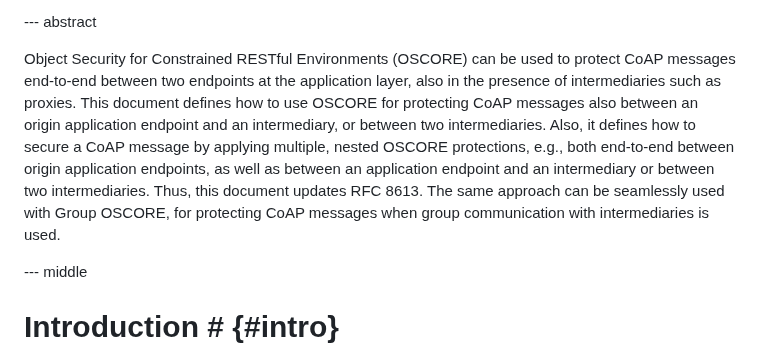
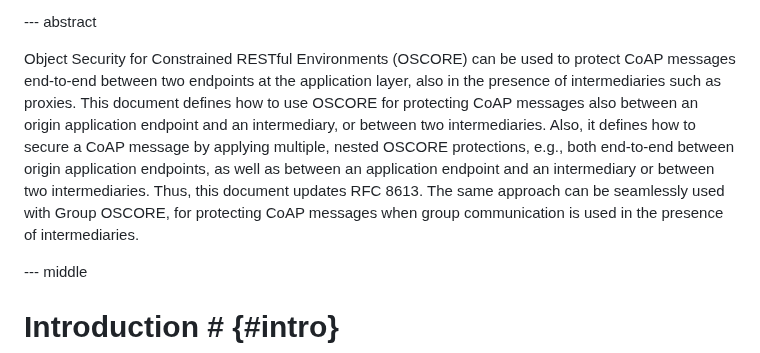
Before and after one commit to core-wg/oscore-capable-proxies, a Markdown page: draft-ietf-core-oscore-capable-proxies.md, the part around the change. GitHub-like rendering.

Commit message:
Editorial

```diff
--- a/draft-ietf-core-oscore-capable-proxies.md
+++ b/draft-ietf-core-oscore-capable-proxies.md
@@ -97,7 +97,7 @@ informative:
 
 --- abstract
 
-Object Security for Constrained RESTful Environments (OSCORE) can be used to protect CoAP messages end-to-end between two endpoints at the application layer, also in the presence of intermediaries such as proxies. This document defines how to use OSCORE for protecting CoAP messages also between an origin application endpoint and an intermediary, or between two intermediaries. Also, it defines how to secure a CoAP message by applying multiple, nested OSCORE protections, e.g., both end-to-end between origin application endpoints, as well as between an application endpoint and an intermediary or between two intermediaries. Thus, this document updates RFC 8613. The same approach can be seamlessly used with Group OSCORE, for protecting CoAP messages when group communication with intermediaries is used.
+Object Security for Constrained RESTful Environments (OSCORE) can be used to protect CoAP messages end-to-end between two endpoints at the application layer, also in the presence of intermediaries such as proxies. This document defines how to use OSCORE for protecting CoAP messages also between an origin application endpoint and an intermediary, or between two intermediaries. Also, it defines how to secure a CoAP message by applying multiple, nested OSCORE protections, e.g., both end-to-end between origin application endpoints, as well as between an application endpoint and an intermediary or between two intermediaries. Thus, this document updates RFC 8613. The same approach can be seamlessly used with Group OSCORE, for protecting CoAP messages when group communication is used in the presence of intermediaries.
 
 --- middle
 
```
